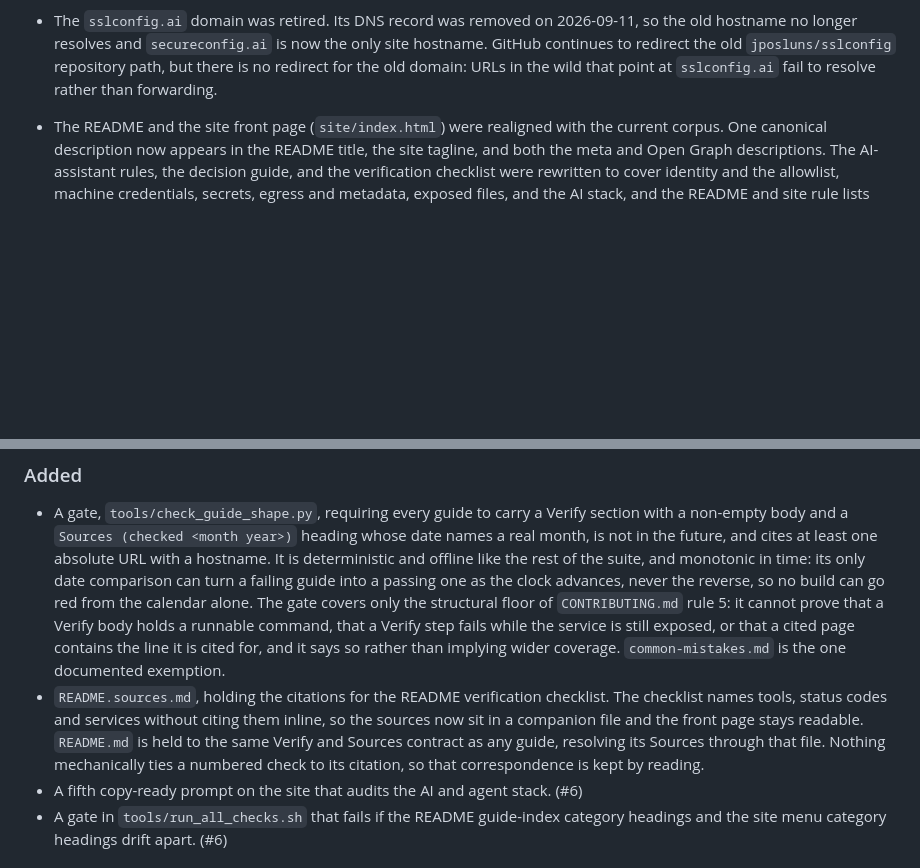
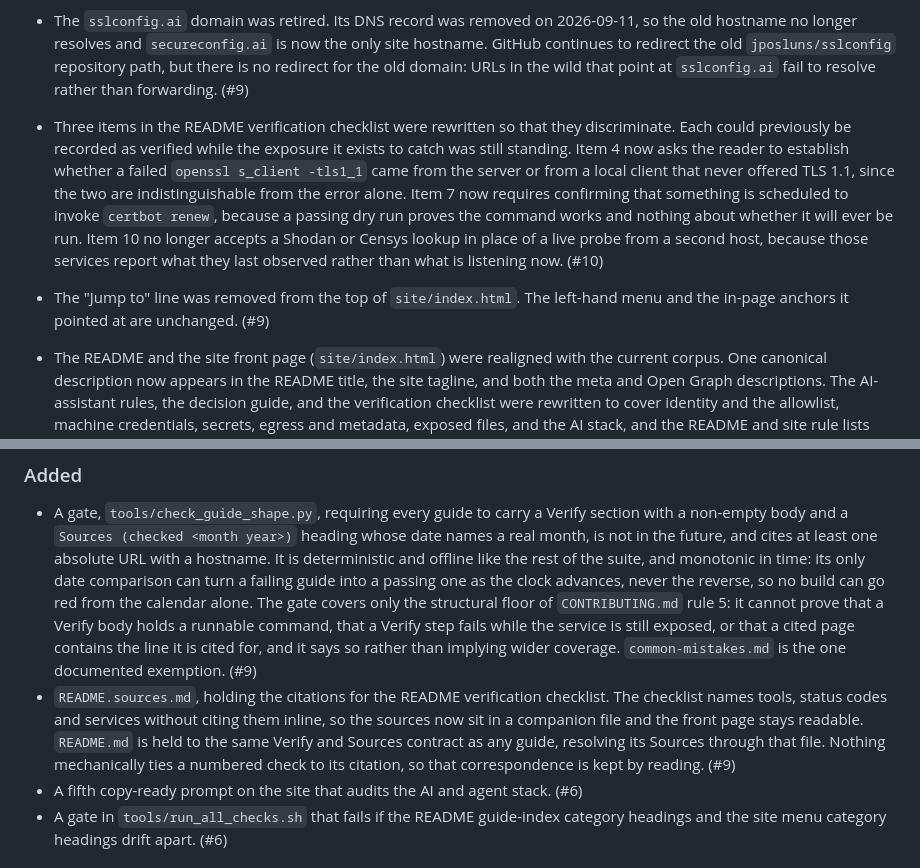
Before and after one commit to jposluns/sslconfig, a Markdown page: CHANGELOG.md, 2 parts joined by grey strips. Drawn GitHub-style; blank space fills up the shorter version.

Commit message:
Changelog: record PR #10 and reference PR #9 on its entries
Every other entry in this file carries a (#N) pull-request reference; the three
bullets added by #9 did not, #9's removal of the site's Jump to line was not
recorded at all, and #10 had no entry.

Co-Authored-By: Claude Opus 5 (1M context) <noreply@anthropic.com>

```diff
--- a/CHANGELOG.md
+++ b/CHANGELOG.md
@@ -20,7 +20,20 @@ are grouped by the date the change landed on `main`.
 - The `sslconfig.ai` domain was retired. Its DNS record was removed on 2026-09-11, so the old
   hostname no longer resolves and `secureconfig.ai` is now the only site hostname. GitHub continues
   to redirect the old `jposluns/sslconfig` repository path, but there is no redirect for the old
-  domain: URLs in the wild that point at `sslconfig.ai` fail to resolve rather than forwarding.
+  domain: URLs in the wild that point at `sslconfig.ai` fail to resolve rather than forwarding. (#9)
+
+- Three items in the README verification checklist were rewritten so that they discriminate. Each
+  could previously be recorded as verified while the exposure it exists to catch was still standing.
+  Item 4 now asks the reader to establish whether a failed `openssl s_client -tls1_1` came from the
+  server or from a local client that never offered TLS 1.1, since the two are indistinguishable from
+  the error alone. Item 7 now requires confirming that something is scheduled to invoke
+  `certbot renew`, because a passing dry run proves the command works and nothing about whether it
+  will ever be run. Item 10 no longer accepts a Shodan or Censys lookup in place of a live probe from
+  a second host, because those services report what they last observed rather than what is listening
+  now. (#10)
+
+- The "Jump to" line was removed from the top of `site/index.html`. The left-hand menu and the
+  in-page anchors it pointed at are unchanged. (#9)
 
 - The README and the site front page (`site/index.html`) were realigned with the current corpus.
   One canonical description now appears in the README title, the site tagline, and both the meta and
@@ -40,12 +53,12 @@ are grouped by the date the change landed on `main`.
   calendar alone. The gate covers only the structural floor of `CONTRIBUTING.md` rule 5: it cannot
   prove that a Verify body holds a runnable command, that a Verify step fails while the service is
   still exposed, or that a cited page contains the line it is cited for, and it says so rather than
-  implying wider coverage. `common-mistakes.md` is the one documented exemption.
+  implying wider coverage. `common-mistakes.md` is the one documented exemption. (#9)
 - `README.sources.md`, holding the citations for the README verification checklist. The checklist
   names tools, status codes and services without citing them inline, so the sources now sit in a
   companion file and the front page stays readable. `README.md` is held to the same Verify and Sources
   contract as any guide, resolving its Sources through that file. Nothing mechanically ties a numbered
-  check to its citation, so that correspondence is kept by reading.
+  check to its citation, so that correspondence is kept by reading. (#9)
 - A fifth copy-ready prompt on the site that audits the AI and agent stack. (#6)
 - A gate in `tools/run_all_checks.sh` that fails if the README guide-index category headings and the
   site menu category headings drift apart. (#6)
```
